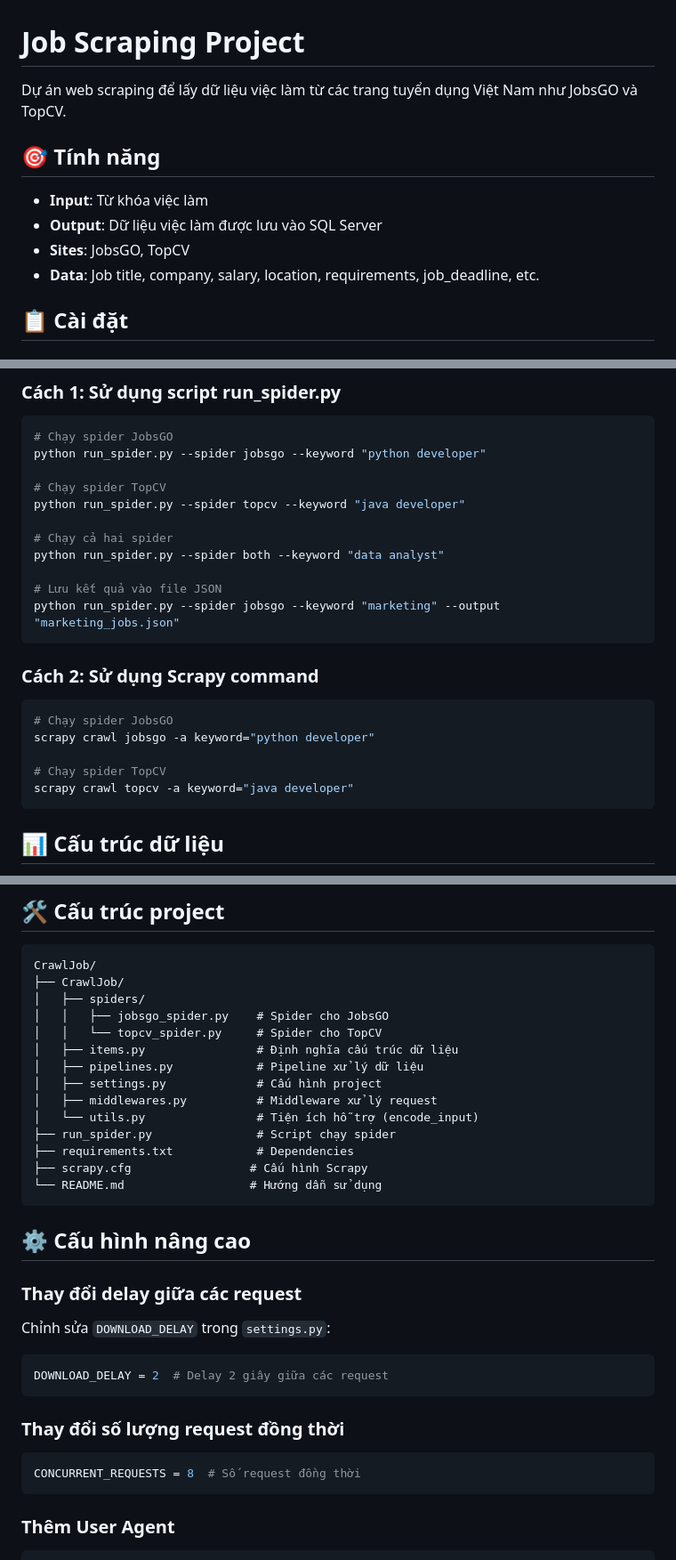
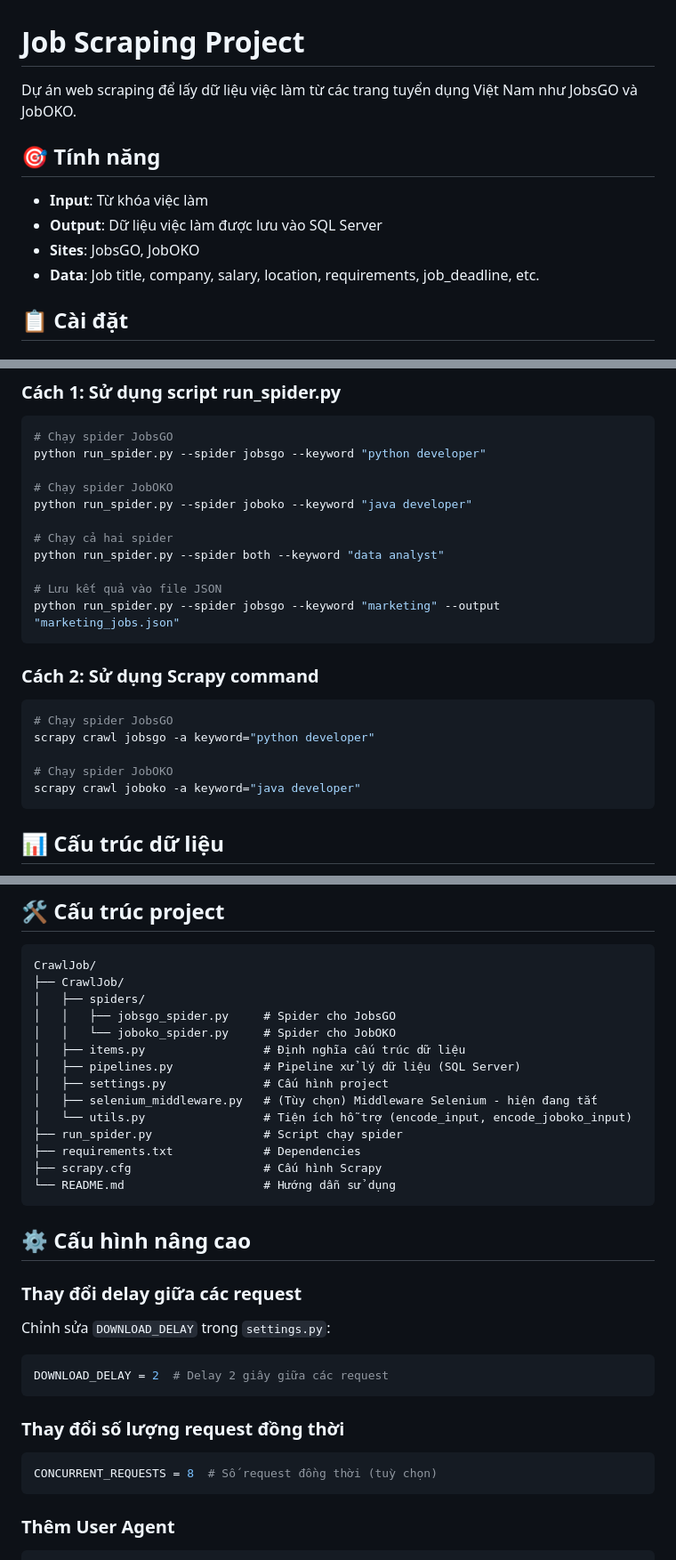
Before and after one commit to thethien8a/Crawl-Jobs, a Markdown page: README.md, 3 parts joined by grey strips. Shown at 89% size. Drawn GitHub-style.

Commit message:
delete flow-chart and update README.md

````diff
--- a/README.md
+++ b/README.md
@@ -1,12 +1,12 @@
 # Job Scraping Project
 
-Dự án web scraping để lấy dữ liệu việc làm từ các trang tuyển dụng Việt Nam như JobsGO và TopCV.
+Dự án web scraping để lấy dữ liệu việc làm từ các trang tuyển dụng Việt Nam như JobsGO và JobOKO.
 
 ## 🎯 Tính năng
 
 - **Input**: Từ khóa việc làm
 - **Output**: Dữ liệu việc làm được lưu vào SQL Server
-- **Sites**: JobsGO, TopCV
+- **Sites**: JobsGO, JobOKO
 - **Data**: Job title, company, salary, location, requirements, job_deadline, etc.
 
 ## 📋 Cài đặt
@@ -41,8 +41,8 @@ Tạo database `JobDatabase` trong SQL Server. Spider sẽ tự động tạo b
 # Chạy spider JobsGO
 python run_spider.py --spider jobsgo --keyword "python developer"
 
-# Chạy spider TopCV
-python run_spider.py --spider topcv --keyword "java developer"
+# Chạy spider JobOKO
+python run_spider.py --spider joboko --keyword "java developer"
 
 # Chạy cả hai spider
 python run_spider.py --spider both --keyword "data analyst"
@@ -57,8 +57,8 @@ python run_spider.py --spider jobsgo --keyword "marketing" --output "marketing_j
 # Chạy spider JobsGO
 scrapy crawl jobsgo -a keyword="python developer"
 
-# Chạy spider TopCV
-scrapy crawl topcv -a keyword="java developer"
+# Chạy spider JobOKO
+scrapy crawl joboko -a keyword="java developer"
 ```
 
 ## 📊 Cấu trúc dữ liệu
@@ -92,17 +92,17 @@ Bảng `jobs` trong SQL Server:
 CrawlJob/
 ├── CrawlJob/
 │   ├── spiders/
-│   │   ├── jobsgo_spider.py    # Spider cho JobsGO
-│   │   └── topcv_spider.py     # Spider cho TopCV
-│   ├── items.py                # Định nghĩa cấu trúc dữ liệu
-│   ├── pipelines.py            # Pipeline xử lý dữ liệu
-│   ├── settings.py             # Cấu hình project
-│   ├── middlewares.py          # Middleware xử lý request
-│   └── utils.py                # Tiện ích hỗ trợ (encode_input)
-├── run_spider.py               # Script chạy spider
-├── requirements.txt            # Dependencies
-├── scrapy.cfg                 # Cấu hình Scrapy
-└── README.md                  # Hướng dẫn sử dụng
+│   │   ├── jobsgo_spider.py     # Spider cho JobsGO
+│   │   └── joboko_spider.py     # Spider cho JobOKO
+│   ├── items.py                 # Định nghĩa cấu trúc dữ liệu
+│   ├── pipelines.py             # Pipeline xử lý dữ liệu (SQL Server)
+│   ├── settings.py              # Cấu hình project
+│   ├── selenium_middleware.py   # (Tùy chọn) Middleware Selenium - hiện đang tắt
+│   └── utils.py                 # Tiện ích hỗ trợ (encode_input, encode_joboko_input)
+├── run_spider.py                # Script chạy spider
+├── requirements.txt             # Dependencies
+├── scrapy.cfg                   # Cấu hình Scrapy
+└── README.md                    # Hướng dẫn sử dụng
 ```
 
 ## ⚙️ Cấu hình nâng cao
@@ -118,7 +118,7 @@ DOWNLOAD_DELAY = 2  # Delay 2 giây giữa các request
 ### Thay đổi số lượng request đồng thời
 
 ```python
-CONCURRENT_REQUESTS = 8  # Số request đồng thời
+CONCURRENT_REQUESTS = 8  # Số request đồng thời (tuỳ chọn)
 ```
 
 ### Thêm User Agent
````
Also changed, not shown: other parts of README.md (+1 -1 lines), scrapy_flow_diagram.md (deleted, +0 -143 lines).
